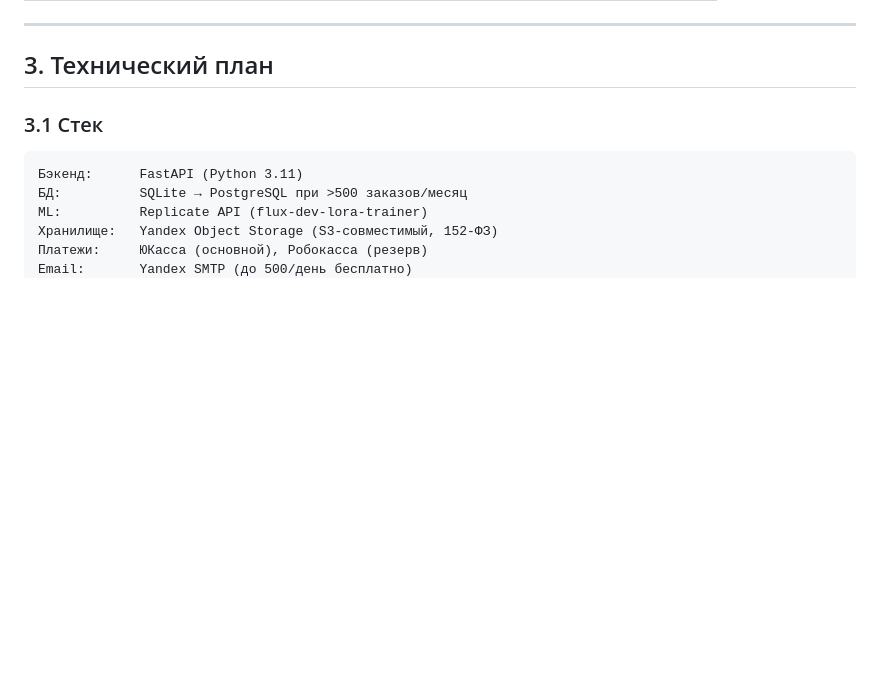
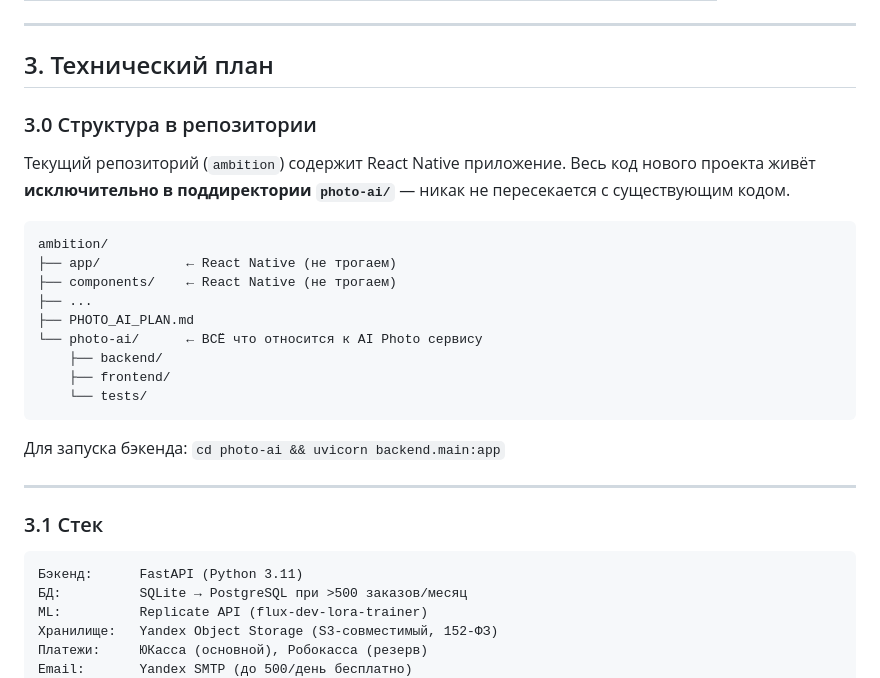
Before and after one commit to need-for-vkid/ambition, a Markdown page: PHOTO_AI_PLAN.md, the part around one of its changes. Drawn GitHub-style; blank space fills up the shorter version.

````diff
--- a/PHOTO_AI_PLAN.md
+++ b/PHOTO_AI_PLAN.md
@@ -140,6 +140,26 @@
 ---
 
 ## 3. Технический план
+
+### 3.0 Структура в репозитории
+
+Текущий репозиторий (`ambition`) содержит React Native приложение. Весь код нового проекта живёт **исключительно в поддиректории `photo-ai/`** — никак не пересекается с существующим кодом.
+
+```
+ambition/
+├── app/           ← React Native (не трогаем)
+├── components/    ← React Native (не трогаем)
+├── ...
+├── PHOTO_AI_PLAN.md
+└── photo-ai/      ← ВСЁ что относится к AI Photo сервису
+    ├── backend/
+    ├── frontend/
+    └── tests/
+```
+
+Для запуска бэкенда: `cd photo-ai && uvicorn backend.main:app`
+
+---
 
 ### 3.1 Стек
 
````
Also changed, not shown: other parts of PHOTO_AI_PLAN.md (+28 -22 lines).
